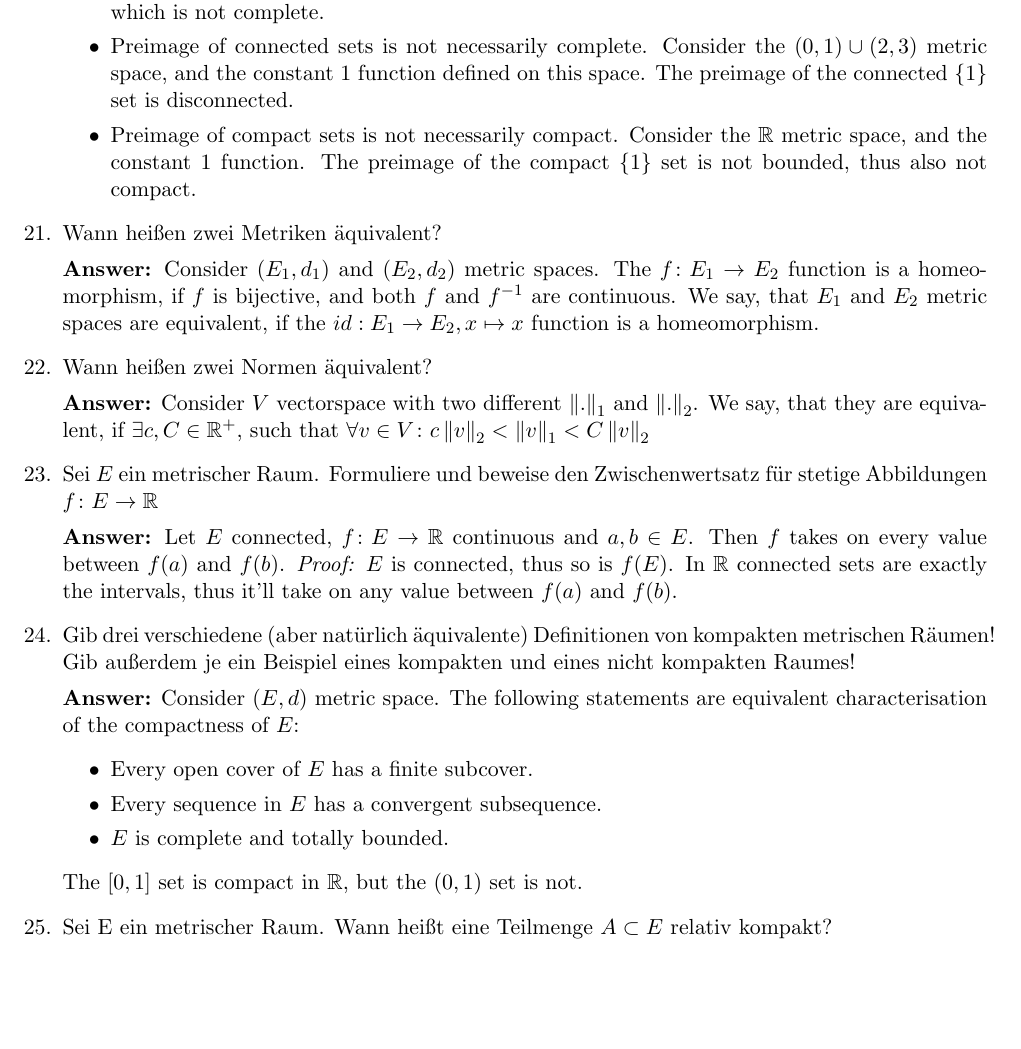
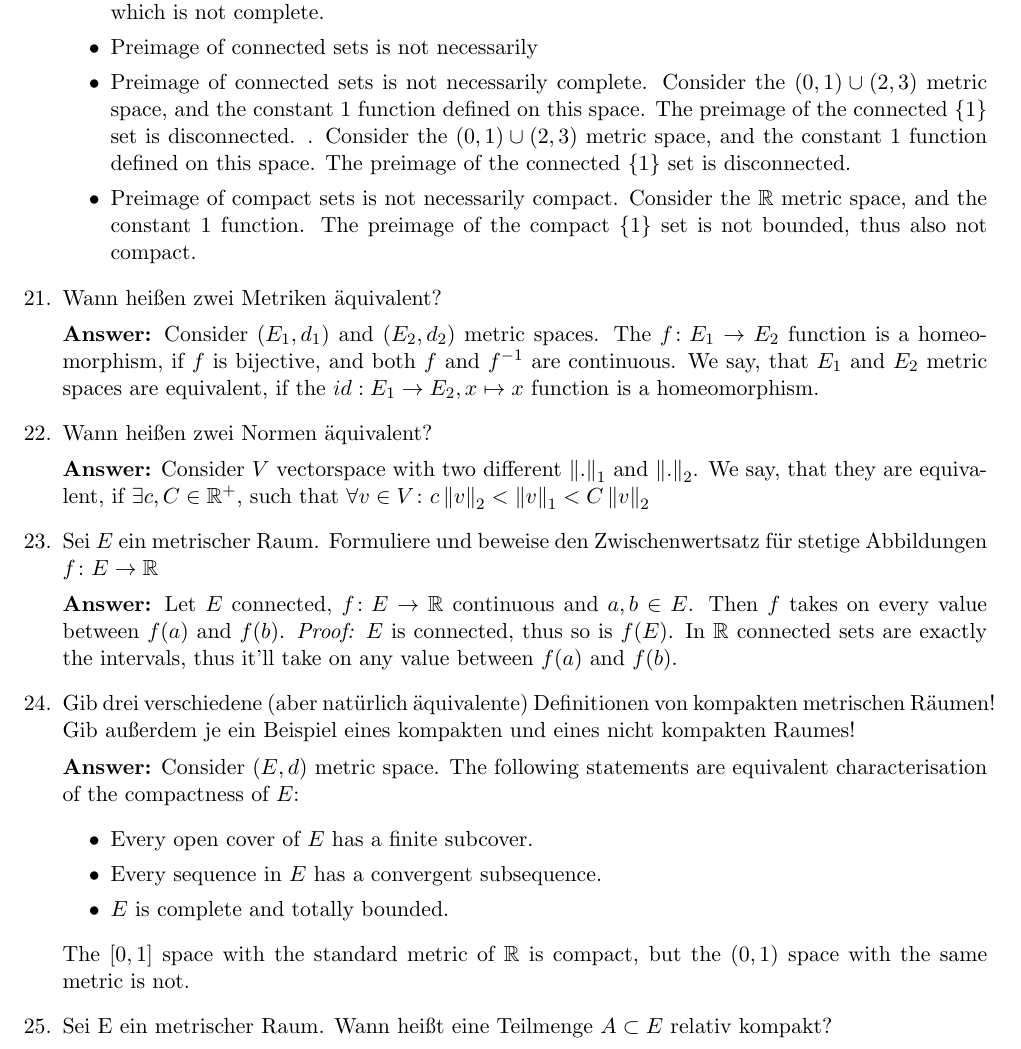
Before and after one commit to kosii/kernfragen, a LaTeX document (6-Metrische_Raume/metric_spaces.tex): part of page 4 of 5, cut so that both start at the same text, the shorter picture padded with empty space. Compiled offline with pdfLaTeX.

```diff
--- a/6-Metrische_Raume/metric_spaces.tex
+++ b/6-Metrische_Raume/metric_spaces.tex
@@ -206,7 +206,8 @@
         \item Preimage of an open set is open.
         \item Preimage of a closed set is closed.
         \item Preimage of a complete set is not necessarily complete. Consider $(0, 1)$ metric space, let $f\colon (0, 1) \to \RR$ be the constant $1$ function. The preimage of the complete set $\{1\}$ is $(0, 1)$, which is not complete.
-        \item Preimage of connected sets is not necessarily complete. Consider the $(0, 1) \cup (2, 3)$ metric space, and the constant $1$ function defined on this space. The preimage of the connected $\{1\}$ set is disconnected.
+        \item Preimage of connected sets is not necessarily         \item Preimage of connected sets is not necessarily complete. Consider the $(0, 1) \cup (2, 3)$ metric space, and the constant $1$ function defined on this space. The preimage of the connected $\{1\}$ set is disconnected.
+        . Consider the $(0, 1) \cup (2, 3)$ metric space, and the constant $1$ function defined on this space. The preimage of the connected $\{1\}$ set is disconnected.
         \item Preimage of compact sets is not necessarily compact. Consider the $\RR$ metric space, and the constant $1$ function. The preimage of the compact $\{1\}$ set is not bounded, thus also not compact.
     \end{itemize}
     \item Wann heißen zwei Metriken äquivalent?
@@ -230,7 +231,7 @@
         \item $E$ is complete and totally bounded.
     \end{itemize}
 
-    The $[0, 1]$ set is compact in $\RR$, but the $(0, 1)$ set is not.
+    The $[0, 1]$ space with the standard metric of $\RR$ is compact, but the $(0, 1)$ space with the same metric is not.
 
     \item Sei E ein metrischer Raum. Wann heißt eine Teilmenge $A \subset E$ relativ kompakt?
 
```
Also changed, not shown: 6-Metrische_Raume/metric_spaces.pdf.
